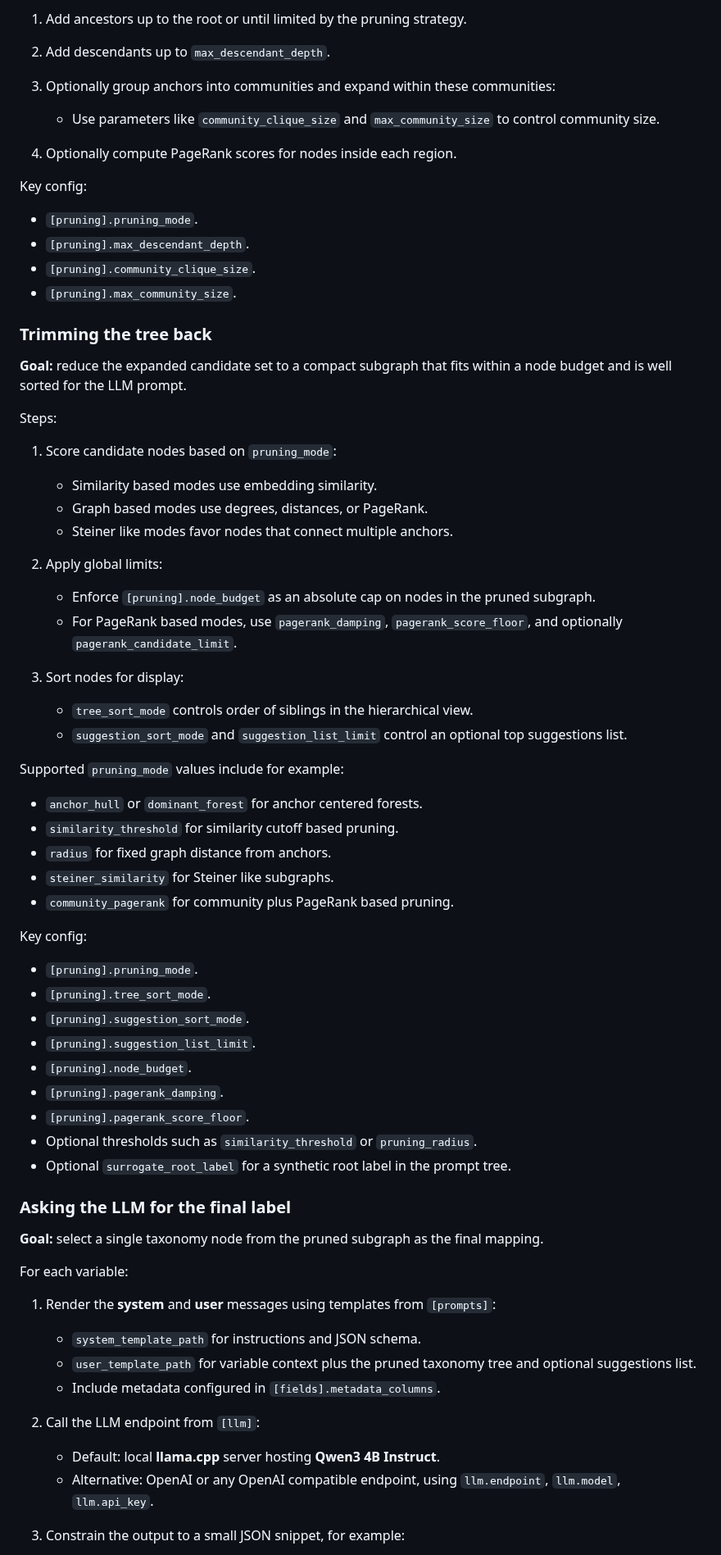
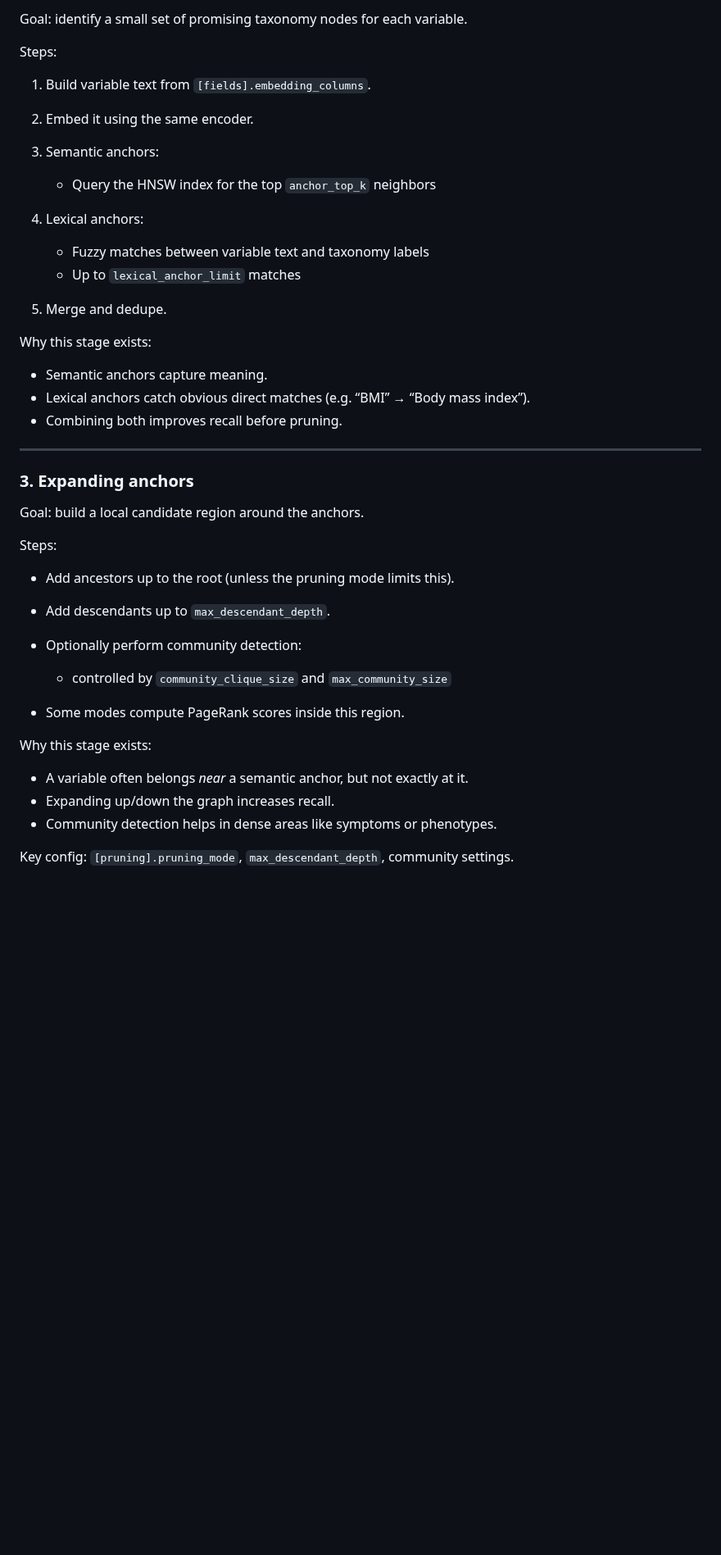
Before and after one commit to joelkuiper/variable-taxon-mapper, a Markdown page: README.md, the part around one of its changes. Shown at 82% size. Drawn GitHub-style; blank space fills up the shorter version.

```diff
--- a/README.md
+++ b/README.md
@@ -146,71 +163,44 @@ From the union of all anchors:
-1. Add ancestors up to the root or until limited by the pruning strategy.
-2. Add descendants up to `max_descendant_depth`.
-3. Optionally group anchors into communities and expand within these communities:
-
-   * Use parameters like `community_clique_size` and `max_community_size` to control community size.
-4. Optionally compute PageRank scores for nodes inside each region.
-
-Key config:
-
-* `[pruning].pruning_mode`.
-* `[pruning].max_descendant_depth`.
-* `[pruning].community_clique_size`.
-* `[pruning].max_community_size`.
-
-### Trimming the tree back
-
-**Goal:** reduce the expanded candidate set to a compact subgraph that fits within a node budget and is well sorted for the LLM prompt.
+Goal: identify a small set of promising taxonomy nodes for each variable.
 
 Steps:
 
-1. Score candidate nodes based on `pruning_mode`:
+1. Build variable text from `[fields].embedding_columns`.
+2. Embed it using the same encoder.
+3. Semantic anchors:
 
-   * Similarity based modes use embedding similarity.
-   * Graph based modes use degrees, distances, or PageRank.
-   * Steiner like modes favor nodes that connect multiple anchors.
-2. Apply global limits:
+   * Query the HNSW index for the top `anchor_top_k` neighbors
+4. Lexical anchors:
 
-   * Enforce `[pruning].node_budget` as an absolute cap on nodes in the pruned subgraph.
-   * For PageRank based modes, use `pagerank_damping`, `pagerank_score_floor`, and optionally `pagerank_candidate_limit`.
-3. Sort nodes for display:
+   * Fuzzy matches between variable text and taxonomy labels
+   * Up to `lexical_anchor_limit` matches
+5. Merge and dedupe.
 
-   * `tree_sort_mode` controls order of siblings in the hierarchical view.
-   * `suggestion_sort_mode` and `suggestion_list_limit` control an optional top suggestions list.
+Why this stage exists:
 
-Supported `pruning_mode` values include for example:
+* Semantic anchors capture meaning.
+* Lexical anchors catch obvious direct matches (e.g. “BMI” → “Body mass index”).
+* Combining both improves recall before pruning.
 
-* `anchor_hull` or `dominant_forest` for anchor centered forests.
-* `similarity_threshold` for similarity cutoff based pruning.
-* `radius` for fixed graph distance from anchors.
-* `steiner_similarity` for Steiner like subgraphs.
-* `community_pagerank` for community plus PageRank based pruning.
+---
 
-Key config:
+### 3. Expanding anchors
 
-* `[pruning].pruning_mode`.
-* `[pruning].tree_sort_mode`.
-* `[pruning].suggestion_sort_mode`.
-* `[pruning].suggestion_list_limit`.
-* `[pruning].node_budget`.
-* `[pruning].pagerank_damping`.
-* `[pruning].pagerank_score_floor`.
-* Optional thresholds such as `similarity_threshold` or `pruning_radius`.
-* Optional `surrogate_root_label` for a synthetic root label in the prompt tree.
+Goal: build a local candidate region around the anchors.
 
-### Asking the LLM for the final label
+Steps:
 
-**Goal:** select a single taxonomy node from the pruned subgraph as the final mapping.
+* Add ancestors up to the root (unless the pruning mode limits this).
+* Add descendants up to `max_descendant_depth`.
+* Optionally perform community detection:
 
-For each variable:
+  * controlled by `community_clique_size` and `max_community_size`
+* Some modes compute PageRank scores inside this region.
 
-1. Render the **system** and **user** messages using templates from `[prompts]`:
+Why this stage exists:
 
-   * `system_template_path` for instructions and JSON schema.
-   * `user_template_path` for variable context plus the pruned taxonomy tree and optional suggestions list.
-   * Include metadata configured in `[fields].metadata_columns`.
-2. Call the LLM endpoint from `[llm]`:
+* A variable often belongs *near* a semantic anchor, but not exactly at it.
+* Expanding up/down the graph increases recall.
+* Community detection helps in dense areas like symptoms or phenotypes.
 
-   * Default: local **llama.cpp** server hosting **Qwen3 4B Instruct**.
-   * Alternative: OpenAI or any OpenAI compatible endpoint, using `llm.endpoint`, `llm.model`, `llm.api_key`.
-3. Constrain the output to a small JSON snippet, for example:
+Key config: `[pruning].pruning_mode`, `max_descendant_depth`, community settings.
 
```
Also changed, not shown: other parts of README.md (+195 -151 lines).
